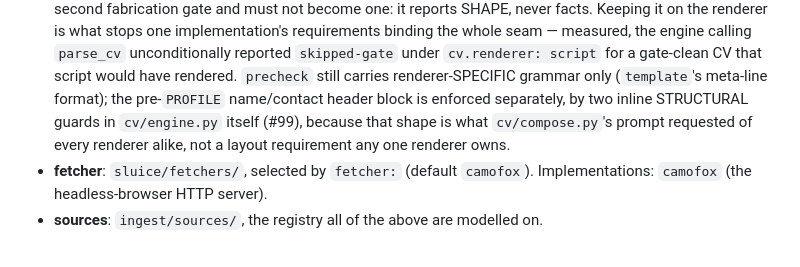
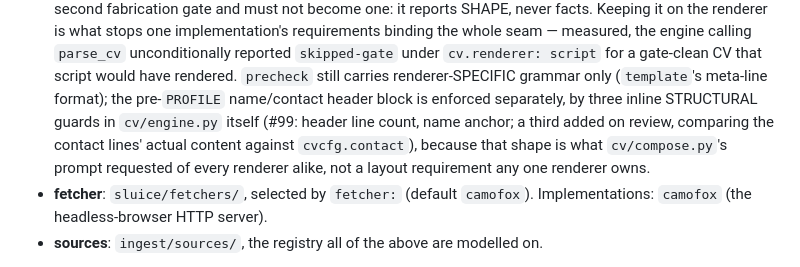
Before and after one commit to MrReasonable/sluice, a Markdown page: docs/ARCHITECTURE.md, the part around the change. GitHub-like rendering.

```diff
--- a/docs/ARCHITECTURE.md
+++ b/docs/ARCHITECTURE.md
@@ -858,9 +858,11 @@ Four points in the config are the seams for pluggable adapters.
   `skipped-gate` under `cv.renderer: script` for a gate-clean CV that script
   would have rendered. `precheck` still carries renderer-SPECIFIC grammar only
   (`template`'s meta-line format); the pre-`PROFILE` name/contact header block
-  is enforced separately, by two inline STRUCTURAL guards in `cv/engine.py`
-  itself (#99), because that shape is what `cv/compose.py`'s prompt requested of
-  every renderer alike, not a layout requirement any one renderer owns.
+  is enforced separately, by three inline STRUCTURAL guards in `cv/engine.py`
+  itself (#99: header line count, name anchor; a third added on review,
+  comparing the contact lines' actual content against `cvcfg.contact`), because
+  that shape is what `cv/compose.py`'s prompt requested of every renderer
+  alike, not a layout requirement any one renderer owns.
 - **fetcher**: `sluice/fetchers/`, selected by `fetcher:` (default `camofox`).
   Implementations: `camofox` (the headless-browser HTTP server).
 - **sources**: `ingest/sources/`, the registry all of the above are modelled on.
```
Also changed, not shown: .rulesync/rules/CLAUDE.md (+11 -5 lines).
